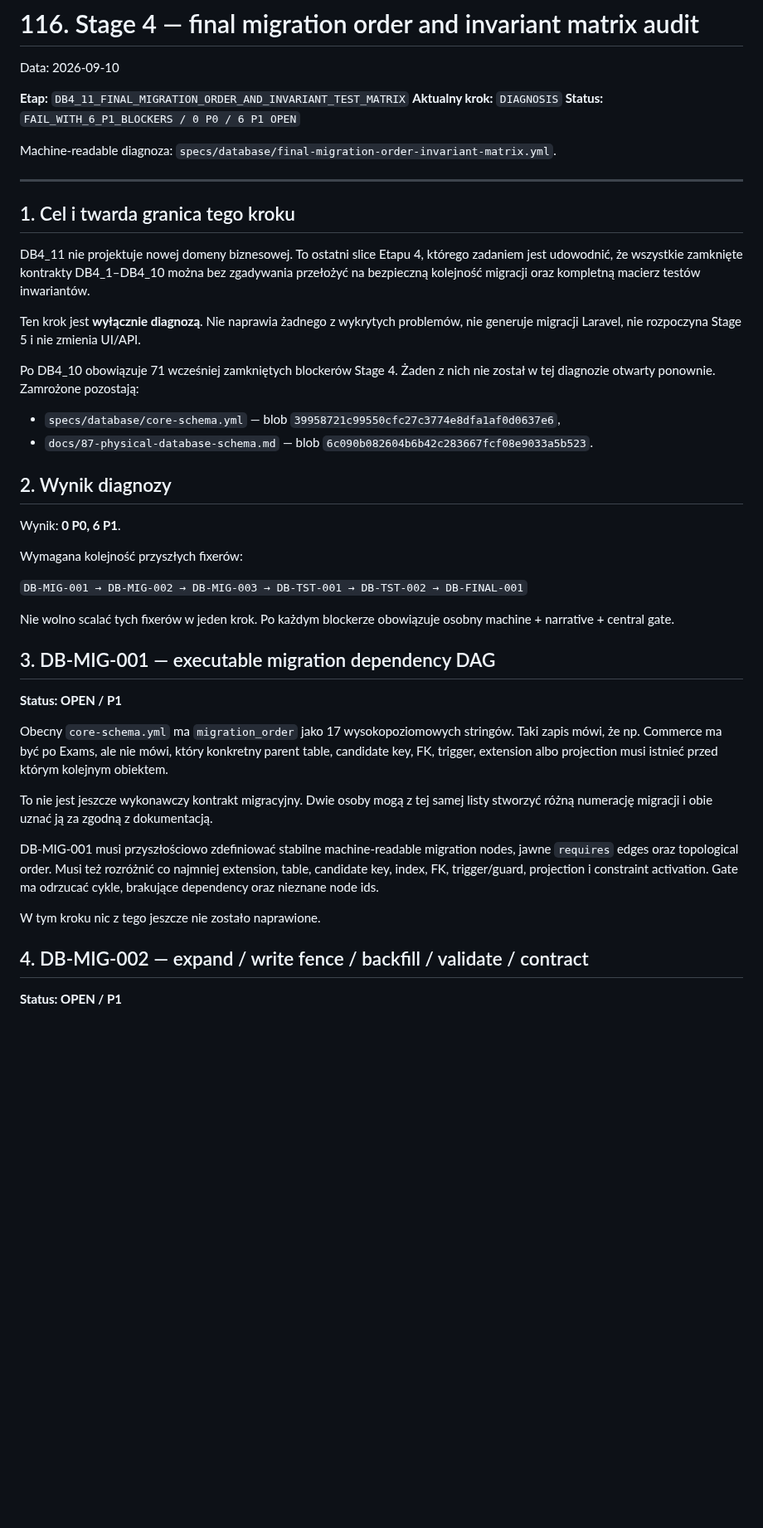
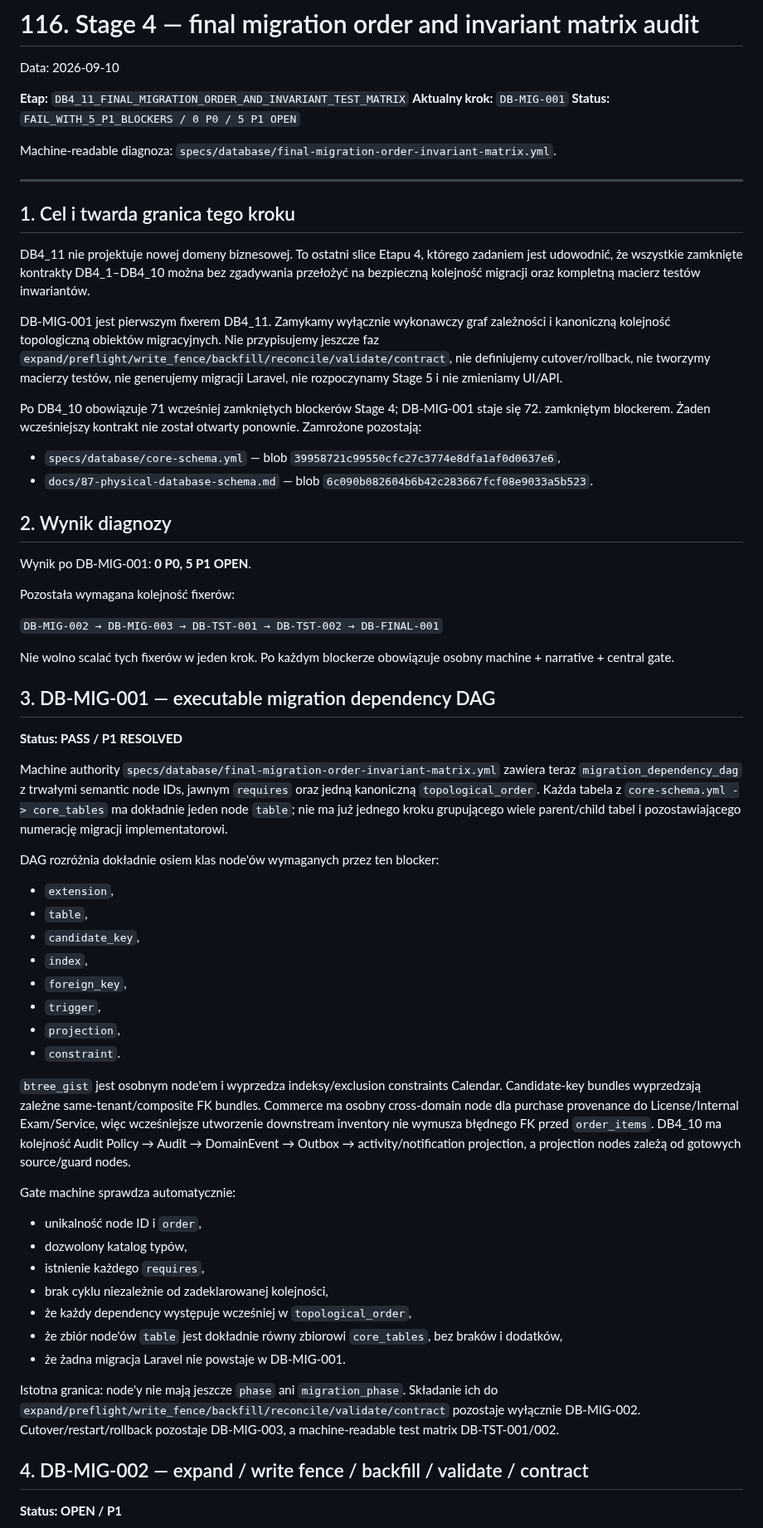
Before and after one commit to prawkonaraz100/osk-panel, a Markdown page: docs/116-stage-4-final-migration-order-invariant-matrix-audit.md, the part around one of its changes. Shown at 83% size. Rendered like a GitHub page; blank space fills up the shorter version.

Commit message:
DB-MIG-001: synchronize narrative audit

```diff
--- a/docs/116-stage-4-final-migration-order-invariant-matrix-audit.md
+++ b/docs/116-stage-4-final-migration-order-invariant-matrix-audit.md
@@ -3,8 +3,8 @@
 Data: 2026-09-10
 
 **Etap:** `DB4_11_FINAL_MIGRATION_ORDER_AND_INVARIANT_TEST_MATRIX`
-**Aktualny krok:** `DIAGNOSIS`
-**Status:** `FAIL_WITH_6_P1_BLOCKERS / 0 P0 / 6 P1 OPEN`
+**Aktualny krok:** `DB-MIG-001`
+**Status:** `FAIL_WITH_5_P1_BLOCKERS / 0 P0 / 5 P1 OPEN`
 
 Machine-readable diagnoza: `specs/database/final-migration-order-invariant-matrix.yml`.
 
@@ -14,33 +14,50 @@ Machine-readable diagnoza: `specs/database/final-migration-order-invariant-matri
 
 DB4_11 nie projektuje nowej domeny biznesowej. To ostatni slice Etapu 4, którego zadaniem jest udowodnić, że wszystkie zamknięte kontrakty DB4_1–DB4_10 można bez zgadywania przełożyć na bezpieczną kolejność migracji oraz kompletną macierz testów inwariantów.
 
-Ten krok jest **wyłącznie diagnozą**. Nie naprawia żadnego z wykrytych problemów, nie generuje migracji Laravel, nie rozpoczyna Stage 5 i nie zmienia UI/API.
+DB-MIG-001 jest pierwszym fixerem DB4_11. Zamykamy wyłącznie wykonawczy graf zależności i kanoniczną kolejność topologiczną obiektów migracyjnych. Nie przypisujemy jeszcze faz `expand/preflight/write_fence/backfill/reconcile/validate/contract`, nie definiujemy cutover/rollback, nie tworzymy macierzy testów, nie generujemy migracji Laravel, nie rozpoczynamy Stage 5 i nie zmieniamy UI/API.
 
-Po DB4_10 obowiązuje 71 wcześniej zamkniętych blockerów Stage 4. Żaden z nich nie został w tej diagnozie otwarty ponownie. Zamrożone pozostają:
+Po DB4_10 obowiązuje 71 wcześniej zamkniętych blockerów Stage 4; DB-MIG-001 staje się 72. zamkniętym blockerem. Żaden wcześniejszy kontrakt nie został otwarty ponownie. Zamrożone pozostają:
 - `specs/database/core-schema.yml` — blob `39958721c99550cfc27c3774e8dfa1af0d0637e6`,
 - `docs/87-physical-database-schema.md` — blob `6c090b082604b6b42c283667fcf08e9033a5b523`.
 
 ## 2. Wynik diagnozy
 
-Wynik: **0 P0, 6 P1**.
+Wynik po DB-MIG-001: **0 P0, 5 P1 OPEN**.
 
-Wymagana kolejność przyszłych fixerów:
+Pozostała wymagana kolejność fixerów:
 
-`DB-MIG-001 → DB-MIG-002 → DB-MIG-003 → DB-TST-001 → DB-TST-002 → DB-FINAL-001`
+`DB-MIG-002 → DB-MIG-003 → DB-TST-001 → DB-TST-002 → DB-FINAL-001`
 
 Nie wolno scalać tych fixerów w jeden krok. Po każdym blockerze obowiązuje osobny machine + narrative + central gate.
 
 ## 3. DB-MIG-001 — executable migration dependency DAG
 
-**Status: OPEN / P1**
+**Status: PASS / P1 RESOLVED**
 
-Obecny `core-schema.yml` ma `migration_order` jako 17 wysokopoziomowych stringów. Taki zapis mówi, że np. Commerce ma być po Exams, ale nie mówi, który konkretny parent table, candidate key, FK, trigger, extension albo projection musi istnieć przed którym kolejnym obiektem.
+Machine authority `specs/database/final-migration-order-invariant-matrix.yml` zawiera teraz `migration_dependency_dag` z trwałymi semantic node IDs, jawnym `requires` oraz jedną kanoniczną `topological_order`. Każda tabela z `core-schema.yml -> core_tables` ma dokładnie jeden node `table`; nie ma już jednego kroku grupującego wiele parent/child tabel i pozostawiającego numerację migracji implementatorowi.
 
-To nie jest jeszcze wykonawczy kontrakt migracyjny. Dwie osoby mogą z tej samej listy stworzyć różną numerację migracji i obie uznać ją za zgodną z dokumentacją.
+DAG rozróżnia dokładnie osiem klas node'ów wymaganych przez ten blocker:
+- `extension`,
+- `table`,
+- `candidate_key`,
+- `index`,
+- `foreign_key`,
+- `trigger`,
+- `projection`,
+- `constraint`.
 
-DB-MIG-001 musi przyszłościowo zdefiniować stabilne machine-readable migration nodes, jawne `requires` edges oraz topological order. Musi też rozróżnić co najmniej extension, table, candidate key, index, FK, trigger/guard, projection i constraint activation. Gate ma odrzucać cykle, brakujące dependency oraz nieznane node ids.
+`btree_gist` jest osobnym node'em i wyprzedza indeksy/exclusion constraints Calendar. Candidate-key bundles wyprzedzają zależne same-tenant/composite FK bundles. Commerce ma osobny cross-domain node dla purchase provenance do License/Internal Exam/Service, więc wcześniejsze utworzenie downstream inventory nie wymusza błędnego FK przed `order_items`. DB4_10 ma kolejność Audit Policy → Audit → DomainEvent → Outbox → activity/notification projection, a projection nodes zależą od gotowych source/guard nodes.
 
-W tym kroku nic z tego jeszcze nie zostało naprawione.
+Gate machine sprawdza automatycznie:
+- unikalność node ID i `order`,
+- dozwolony katalog typów,
+- istnienie każdego `requires`,
+- brak cyklu niezależnie od zadeklarowanej kolejności,
+- że każdy dependency występuje wcześniej w `topological_order`,
+- że zbiór node'ów `table` jest dokładnie równy zbiorowi `core_tables`, bez braków i dodatków,
+- że żadna migracja Laravel nie powstaje w DB-MIG-001.
+
+Istotna granica: node'y nie mają jeszcze `phase` ani `migration_phase`. Składanie ich do `expand/preflight/write_fence/backfill/reconcile/validate/contract` pozostaje wyłącznie DB-MIG-002. Cutover/restart/rollback pozostaje DB-MIG-003, a machine-readable test matrix DB-TST-001/002.
 
 ## 4. DB-MIG-002 — expand / write fence / backfill / validate / contract
 
```
Also changed, not shown: other parts of docs/116-stage-4-final-migration-order-invariant-matrix-audit.md (+6 -6 lines).
